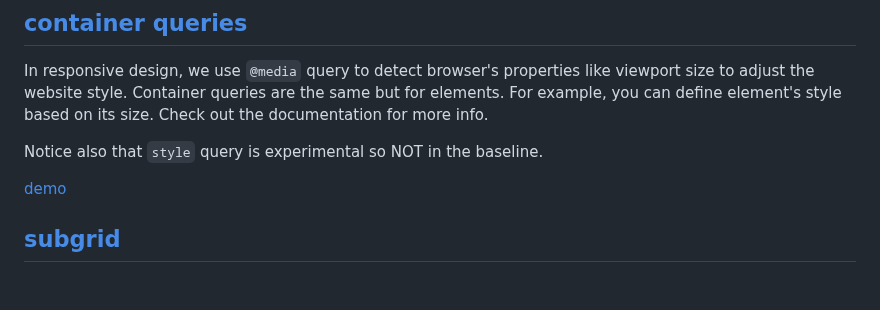
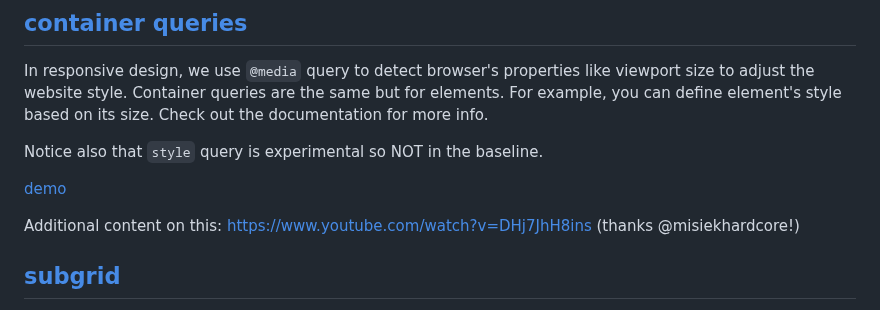
Before and after one commit to barmac/modern-css-notes, a Markdown page: readme.md, the part around the change. GitHub-like rendering; blank space fills up the shorter version.

Commit message:
feat: add yt link

```diff
--- a/readme.md
+++ b/readme.md
@@ -73,6 +73,8 @@ Notice also that `style` query is experimental so NOT in the baseline.
 
 [demo](./container-queries/index.html)
 
+Additional content on this: https://www.youtube.com/watch?v=DHj7JhH8ins (thanks @misiekhardcore!)
+
 ## [subgrid](https://web.dev/articles/css-subgrid)
 
 This allows to reuse grid configuration in other elements than direct children.
```
